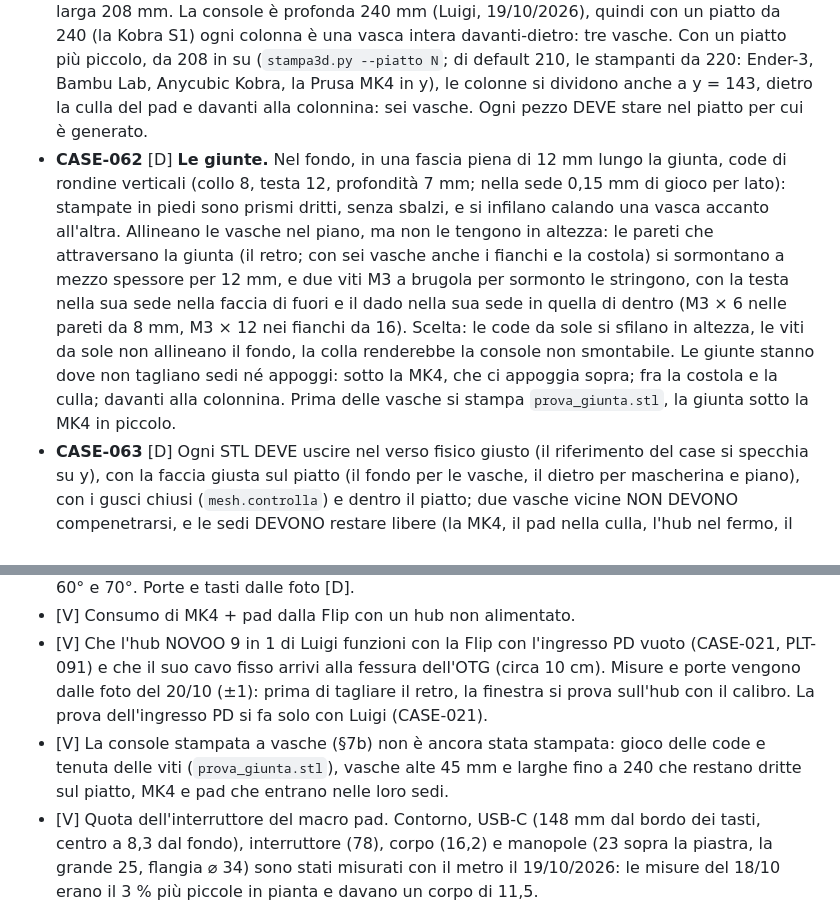
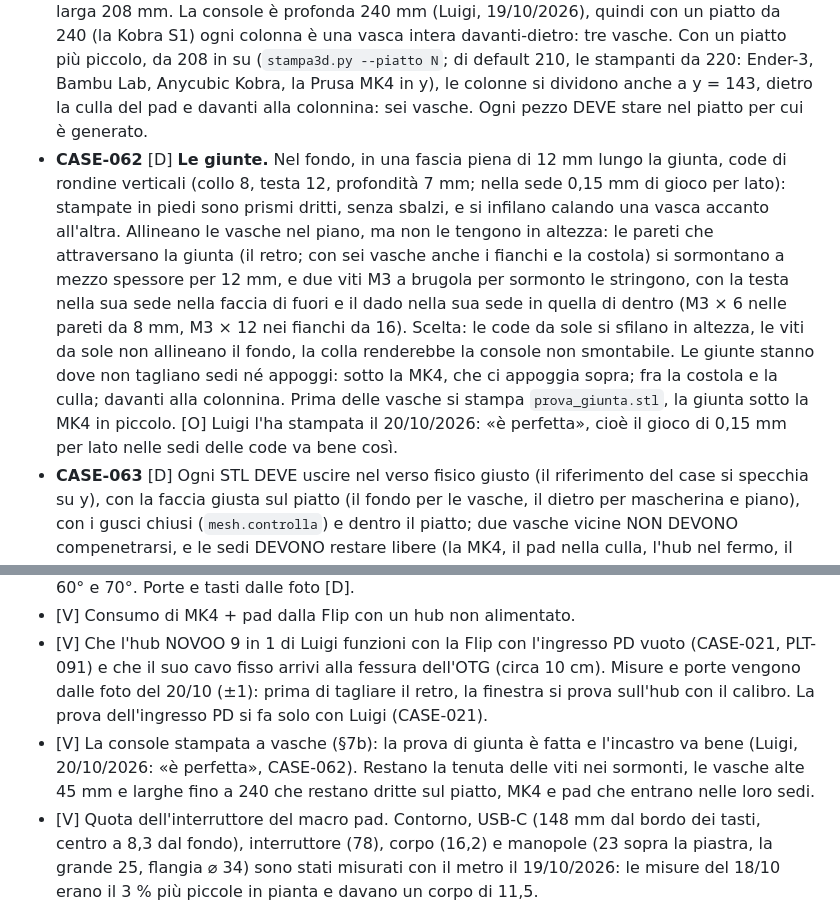
Before and after one commit to luigismith/stame, a Markdown page: docs/specifica/60-case.md, 2 parts joined by grey strips. Rendered like a GitHub page.

Commit message:
Case stampato: la prova di giunta va bene (CASE-062)
Luigi ha stampato prova_giunta.stl il 20/10/2026: «è perfetta». Il gioco di
0,15 mm per lato nelle sedi delle code resta così; restano da provare le viti
dei sormonti e una vasca intera sul piatto.

Co-Authored-By: Claude Opus 5.5 <noreply@anthropic.com>
Claude-Session: https://claude.ai/code/session_01EdkK7soq9kYchAtWqA1FfV

```diff
--- a/docs/specifica/60-case.md
+++ b/docs/specifica/60-case.md
@@ -110,7 +110,7 @@ Ingombro 583,5 × 240 mm; altezza 45 al telaio e al pad, 52 il bordo della culla
 Luigi, 18/10/2026: «crea anche tutto quello che serve per farla tutta stampata 3d (per chi non ha il laser)»; 19/10/2026: «per la versione totalmente stampata in 3d, credo che non sia necessario replicare gli stessi pezzi che vengono tagliati, sono sicuro che si possa ridurre il numero di pezzi e stampare più parti già assemblate in un unico modello». La console di betulla e acrilico resta la prima; questa è la stessa console, con la stessa disposizione, le stesse sagome e le stesse sedi, fatta solo con una stampante. Dal 19/10/2026 non ricopia più i pezzi del laser in lastre da incollare (21 STL per un piatto da 210): il telaio si stampa in vasche già montate. La genera `hardware/case/stampa3d.py` dalle misure e dalla geometria di `genera.py` (CASE-050), in `hardware/case/out/stampa3d/`.
 - **CASE-060** [D] Una **vasca** è un tratto di console già montato, stampato in piedi con il fondo sul piatto: il fondo, il fianco con il suo profilo e gli spigoli in cima arrotondati, il retro arretrato con le finestre, la parete davanti fin dove comincia la curva dei fianchi, la costola con l'arco e il passaggio dei cavi, gli appoggi del piano alla quota del feltro; nella vasca di destra anche il fermo dell'hub, la colonnina e la culla del pad con il suo bordo arrotondato davanti. Niente squadrette, linguette o strati da incollare. L'ingombro (583,5 × 240 × 45) e le sedi interne sono quelli della console laser: la MK4, il pad nella culla, l'hub nel fermo, il passaggio dei cavi sotto la costola, le finestre del retro. Il fondo è da 3 mm dove non appoggia niente e pieno fino alla quota della base (6 mm) sotto la MK4, dietro il retro e lungo le giunte; le pareti restano spesse come la betulla, perché le loro cime si vedono e portano gli appoggi, e dentro le alleggerisce il riempimento dello slicer.
 - **CASE-061** [D] **Quante vasche.** Tre colonne: una giunta a metà sotto la MK4 (x = 187,75), una fra la costola e la culla del pad (x = 375,5), che così resta intera nella vasca di destra, larga 208 mm. La console è profonda 240 mm (Luigi, 19/10/2026), quindi con un piatto da 240 (la Kobra S1) ogni colonna è una vasca intera davanti-dietro: tre vasche. Con un piatto più piccolo, da 208 in su (`stampa3d.py --piatto N`; di default 210, le stampanti da 220: Ender-3, Bambu Lab, Anycubic Kobra, la Prusa MK4 in y), le colonne si dividono anche a y = 143, dietro la culla del pad e davanti alla colonnina: sei vasche. Ogni pezzo DEVE stare nel piatto per cui è generato.
-- **CASE-062** [D] **Le giunte.** Nel fondo, in una fascia piena di 12 mm lungo la giunta, code di rondine verticali (collo 8, testa 12, profondità 7 mm; nella sede 0,15 mm di gioco per lato): stampate in piedi sono prismi dritti, senza sbalzi, e si infilano calando una vasca accanto all'altra. Allineano le vasche nel piano, ma non le tengono in altezza: le pareti che attraversano la giunta (il retro; con sei vasche anche i fianchi e la costola) si sormontano a mezzo spessore per 12 mm, e due viti M3 a brugola per sormonto le stringono, con la testa nella sua sede nella faccia di fuori e il dado nella sua sede in quella di dentro (M3 × 6 nelle pareti da 8 mm, M3 × 12 nei fianchi da 16). Scelta: le code da sole si sfilano in altezza, le viti da sole non allineano il fondo, la colla renderebbe la console non smontabile. Le giunte stanno dove non tagliano sedi né appoggi: sotto la MK4, che ci appoggia sopra; fra la costola e la culla; davanti alla colonnina. Prima delle vasche si stampa `prova_giunta.stl`, la giunta sotto la MK4 in piccolo.
+- **CASE-062** [D] **Le giunte.** Nel fondo, in una fascia piena di 12 mm lungo la giunta, code di rondine verticali (collo 8, testa 12, profondità 7 mm; nella sede 0,15 mm di gioco per lato): stampate in piedi sono prismi dritti, senza sbalzi, e si infilano calando una vasca accanto all'altra. Allineano le vasche nel piano, ma non le tengono in altezza: le pareti che attraversano la giunta (il retro; con sei vasche anche i fianchi e la costola) si sormontano a mezzo spessore per 12 mm, e due viti M3 a brugola per sormonto le stringono, con la testa nella sua sede nella faccia di fuori e il dado nella sua sede in quella di dentro (M3 × 6 nelle pareti da 8 mm, M3 × 12 nei fianchi da 16). Scelta: le code da sole si sfilano in altezza, le viti da sole non allineano il fondo, la colla renderebbe la console non smontabile. Le giunte stanno dove non tagliano sedi né appoggi: sotto la MK4, che ci appoggia sopra; fra la costola e la culla; davanti alla colonnina. Prima delle vasche si stampa `prova_giunta.stl`, la giunta sotto la MK4 in piccolo. [O] Luigi l'ha stampata il 20/10/2026: «è perfetta», cioè il gioco di 0,15 mm per lato nelle sedi delle code va bene così.
 - **CASE-063** [D] Ogni STL DEVE uscire nel verso fisico giusto (il riferimento del case si specchia su y), con la faccia giusta sul piatto (il fondo per le vasche, il dietro per mascherina e piano), con i gusci chiusi (`mesh.controlla`) e dentro il piatto; due vasche vicine NON DEVONO compenetrarsi, e le sedi DEVONO restare libere (la MK4, il pad nella culla, l'hub nel fermo, il passaggio dei cavi, le finestre del retro, lo spessore della mascherina e del piano sopra gli appoggi). `stampa3d.py` si ferma altrimenti.
 - **CASE-064** [D] Restano pezzi a parte quelli che si tolgono per arrivare ai cavi: la mascherina, in due metà accostate senza giunta (i fori sui comandi della MK4 tengono ogni metà al suo posto, e si sollevano una per volta), e il piano della Flip; e quelli di `genera.py` che stanno sopra: la culla della Flip e la visiera. Le incisioni più sottili di 0,7 mm non si stampano con un ugello da 0,4: sui fianchi il marchio e il nome escono in rilievo di 0,6 mm dalla faccia di fuori, che stampata in piedi è verticale; la riga «STAMEN HARMONICUM» dei fianchi resta sulla console laser e su quella a più colori.
 - **CASE-065** [D] Sulla mascherina e sul piano della Flip ogni gruppo di scritte ha una tasca profonda 0,4 mm, a 0,6 mm almeno dai fori; le scritte si stampano su carta adesiva, 1:1, nere con le lettere chiare come l'incisione (`etichette_mascherina.pdf`, con la mappa delle tasche e una serie di ricambio). Dove fra due fori non c'è posto per la parete (le quattro scritte fra le file dei pad) l'etichetta si posa sulla faccia.
@@ -149,7 +149,7 @@ Luigi, 19/10/2026: «ho una anycubic kobra s1. credo che tu possa preparare i pe
 - [V] Cerniera e angolo massimo dello schermo della Flip; 65° è una proposta, da provare fra 60° e 70°. Porte e tasti dalle foto [D].
 - [V] Consumo di MK4 + pad dalla Flip con un hub non alimentato.
 - [V] Che l'hub NOVOO 9 in 1 di Luigi funzioni con la Flip con l'ingresso PD vuoto (CASE-021, PLT-091) e che il suo cavo fisso arrivi alla fessura dell'OTG (circa 10 cm). Misure e porte vengono dalle foto del 20/10 (±1): prima di tagliare il retro, la finestra si prova sull'hub con il calibro. La prova dell'ingresso PD si fa solo con Luigi (CASE-021).
-- [V] La console stampata a vasche (§7b) non è ancora stata stampata: gioco delle code e tenuta delle viti (`prova_giunta.stl`), vasche alte 45 mm e larghe fino a 240 che restano dritte sul piatto, MK4 e pad che entrano nelle loro sedi.
+- [V] La console stampata a vasche (§7b): la prova di giunta è fatta e l'incastro va bene (Luigi, 20/10/2026: «è perfetta», CASE-062). Restano la tenuta delle viti nei sormonti, le vasche alte 45 mm e larghe fino a 240 che restano dritte sul piatto, MK4 e pad che entrano nelle loro sedi.
 - [V] Quota dell'interruttore del macro pad. Contorno, USB-C (148 mm dal bordo dei tasti, centro a 8,3 dal fondo), interruttore (78), corpo (16,2) e manopole (23 sopra la piastra, la grande 25, flangia ⌀ 34) sono stati misurati con il metro il 19/10/2026: le misure del 18/10 erano il 3 % più piccole in pianta e davano un corpo di 11,5.
 - Decise da Luigi il 15/10/2026 (sera): LED dei pad in tono con la plancia (CASE-033), visiera sì (CASE-041), audio dal jack della Flip (CASE-024); il 17/10/2026 i tasti trasparenti con le etichette (CASE-043); il 18/10/2026 il piano unico, la culla del pad e la mascherina appoggiata (bozza 5).
 - Modello 3D, tavole e rendering sono della bozza 5 com'è il 19/10/2026, dopo le revisioni di Luigi sul modello (CASE-013, CASE-041, CASE-044). Il 18/10/2026 il rendering in qualità piena con Cycles sulla GPU ha mandato in schermata blu il PC di casa due volte; dal 19/10/2026 Cycles lavora sulla CPU e i dieci rendering pubblicati sono stati rifatti così sul PC di lavoro. Prima dei rendering la forma si guarda con `rendering.py --bozza` (viste veloci) o `--blend` (la scena aperta in Blender, da girare con il mouse), e i rendering partono quando Luigi dice che va. Il modello SketchUp (`stame_console.skp`) è ancora quello del 18/10.
```
